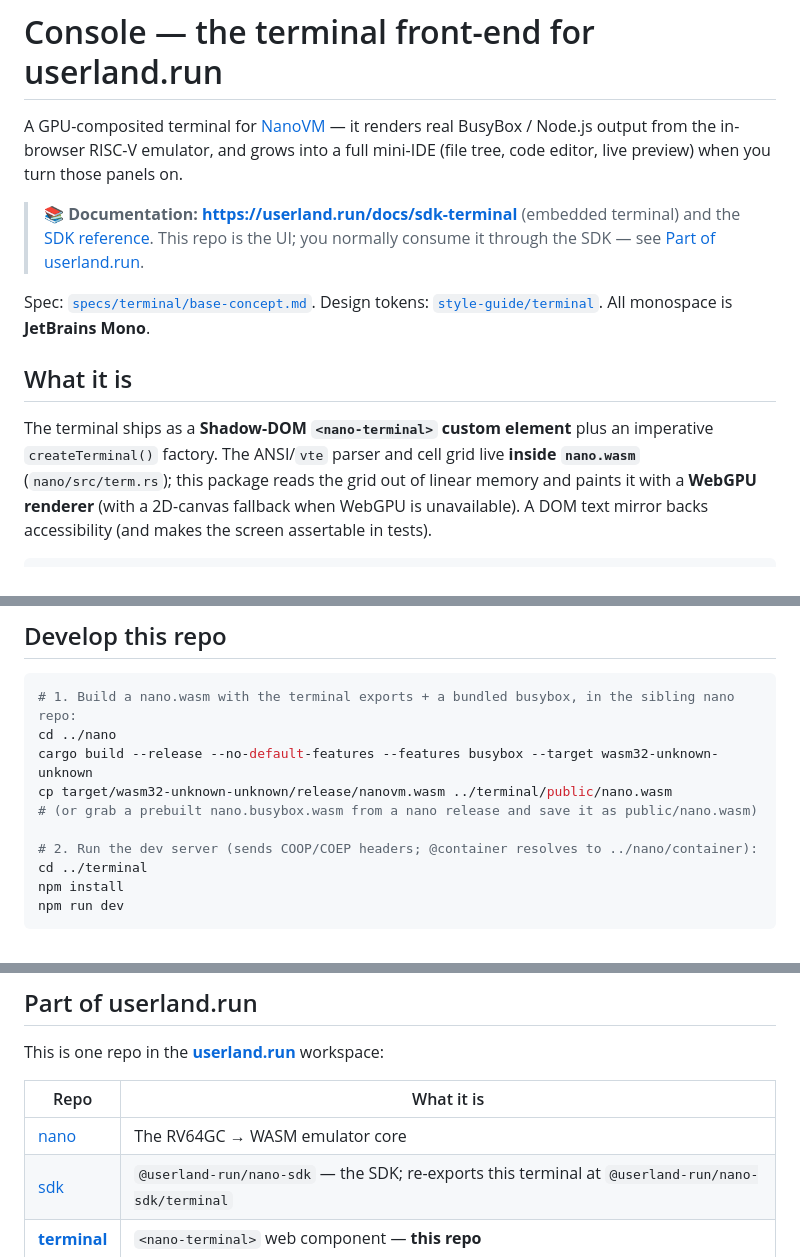
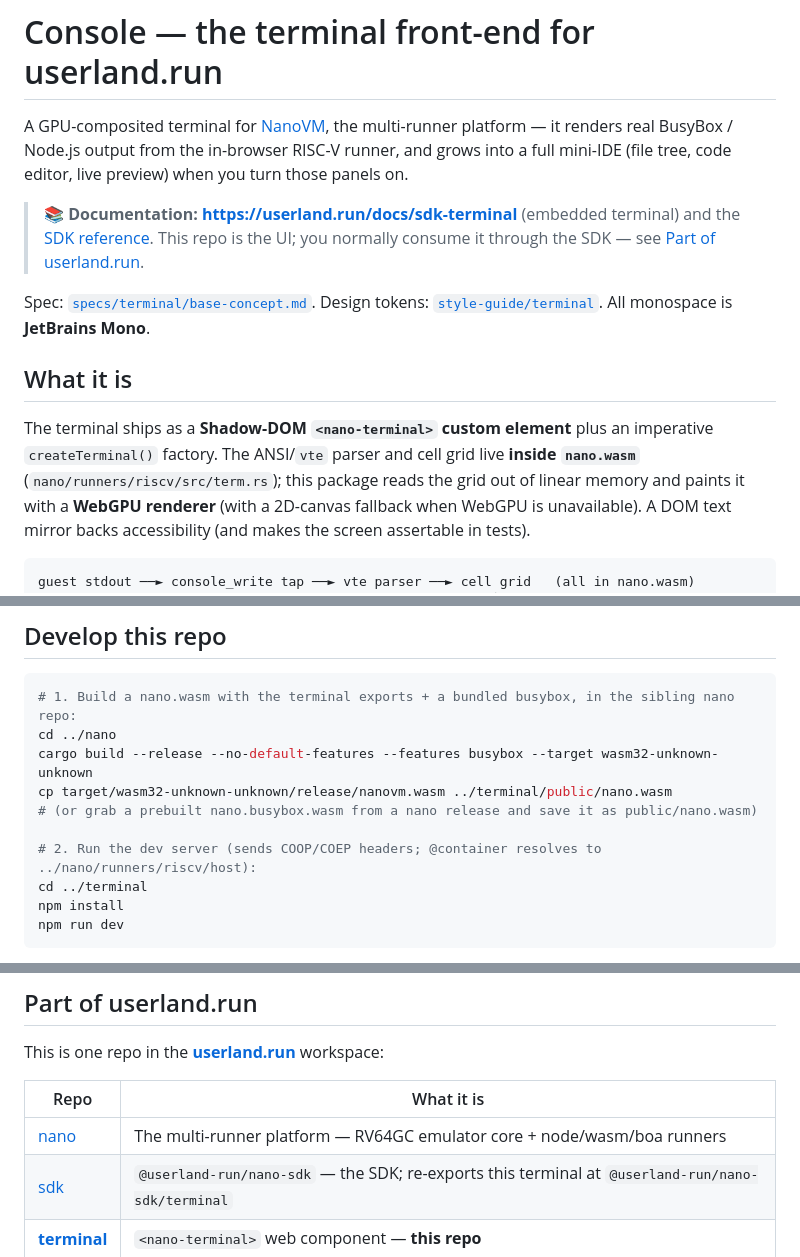
Before and after one commit to userland-run/terminal, a Markdown page: README.md, 3 parts joined by grey strips. Drawn GitHub-style.

Commit message:
README: reframe around the multi-runner platform + fix stale paths
term.rs -> runners/riscv/src/, @container -> runners/riscv/host/, and the nano
descriptor as the multi-runner platform.

Co-Authored-By: Claude Opus 4.8 (1M context) <noreply@anthropic.com>

```diff
--- a/README.md
+++ b/README.md
@@ -1,8 +1,8 @@
 # Console — the terminal front-end for userland.run
 
-A GPU-composited terminal for [NanoVM](https://github.com/userland-run/nano) — it renders real
-BusyBox / Node.js output from the in-browser RISC-V emulator, and grows into a full mini-IDE
-(file tree, code editor, live preview) when you turn those panels on.
+A GPU-composited terminal for [NanoVM](https://github.com/userland-run/nano), the multi-runner
+platform — it renders real BusyBox / Node.js output from the in-browser RISC-V runner, and grows
+into a full mini-IDE (file tree, code editor, live preview) when you turn those panels on.
 
 > 📚 **Documentation: <https://userland.run/docs/sdk-terminal>** (embedded terminal) and the
 > [SDK reference](https://userland.run/docs/). This repo is the UI; you normally consume it through
@@ -16,7 +16,7 @@ All monospace is **JetBrains Mono**.
 
 The terminal ships as a **Shadow-DOM `<nano-terminal>` custom element** plus an imperative
 `createTerminal()` factory. The ANSI/`vte` parser and cell grid live **inside `nano.wasm`**
-(`nano/src/term.rs`); this package reads the grid out of linear memory and paints it with a
+(`nano/runners/riscv/src/term.rs`); this package reads the grid out of linear memory and paints it with a
 **WebGPU renderer** (with a 2D-canvas fallback when WebGPU is unavailable). A DOM text mirror
 backs accessibility (and makes the screen assertable in tests).
 
@@ -118,7 +118,7 @@ cargo build --release --no-default-features --features busybox --target wasm32-u
 cp target/wasm32-unknown-unknown/release/nanovm.wasm ../terminal/public/nano.wasm
 # (or grab a prebuilt nano.busybox.wasm from a nano release and save it as public/nano.wasm)
 
-# 2. Run the dev server (sends COOP/COEP headers; @container resolves to ../nano/container):
+# 2. Run the dev server (sends COOP/COEP headers; @container resolves to ../nano/runners/riscv/host):
 cd ../terminal
 npm install
 npm run dev
@@ -143,7 +143,7 @@ This is one repo in the **[userland.run](https://userland.run)** workspace:
 
 | Repo | What it is |
 | ---- | ---------- |
-| [nano](https://github.com/userland-run/nano) | The RV64GC → WASM emulator core |
+| [nano](https://github.com/userland-run/nano) | The multi-runner platform — RV64GC emulator core + node/wasm/boa runners |
 | [sdk](https://github.com/userland-run/sdk) | `@userland-run/nano-sdk` — the SDK; re-exports this terminal at `@userland-run/nano-sdk/terminal` |
 | **[terminal](https://github.com/userland-run/terminal)** | `<nano-terminal>` web component — **this repo** |
 | [catalog](https://github.com/userland-run/catalog) | Signed app marketplace (node, typescript, eslint, …) |
```
